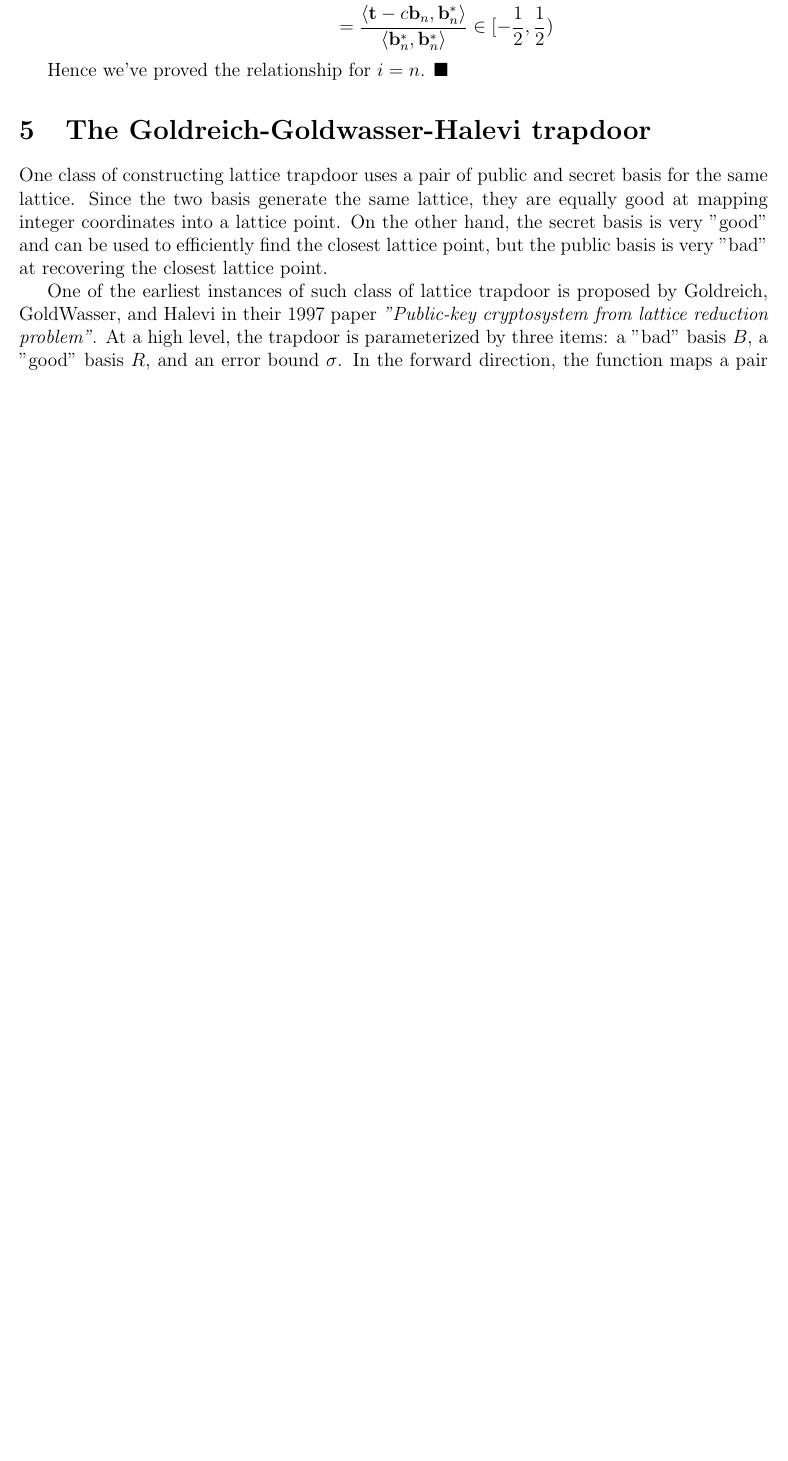
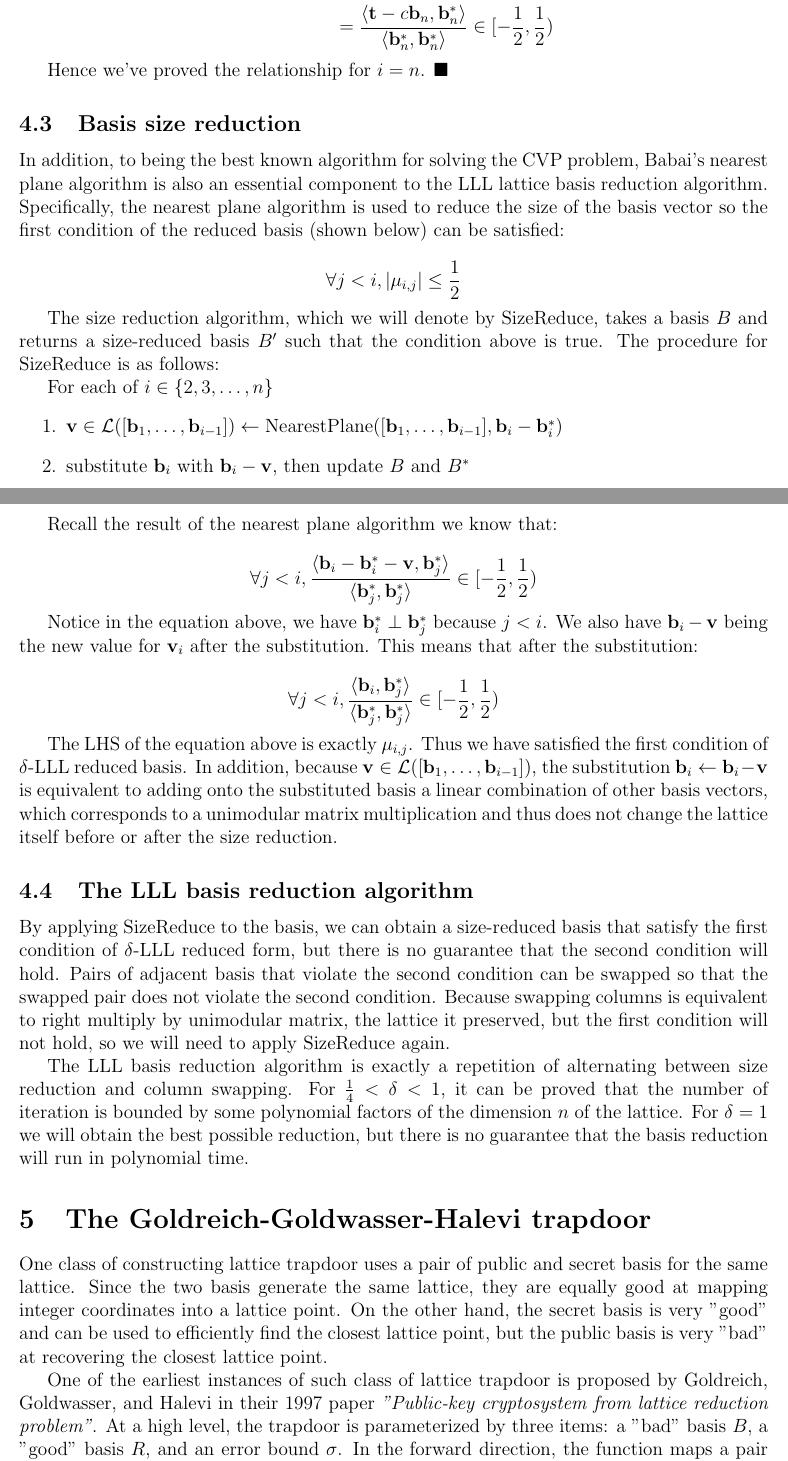
Before and after one commit to xuganyu96/waterloo-cryptography, a LaTeX document (co687/project/main.tex): part of page 9 of 13 before the commit and two parts of pages 9 and 10 of 14 after it, the two joined at a grey line, cut so that both start at the same text, the shorter picture padded with empty space. Compiled offline with pdfLaTeX.

Commit message:
Use NearestPlane to implement SizeReduce

```diff
--- a/co687/project/main.tex
+++ b/co687/project/main.tex
@@ -389,10 +389,62 @@ $$
 
 Hence we've proved the relationship for $i = n$. $\blacksquare$
 
+\subsection{Basis size reduction}
+In addition, to being the best known algorithm for solving the CVP problem, Babai's nearest plane algorithm is also an essential component to the LLL lattice basis reduction algorithm. Specifically, the nearest plane algorithm is used to reduce the size of the basis vector so the first condition of the reduced basis (shown below) can be satisfied:
+
+$$
+\forall j<i, \vert\mu_{i, j}\vert \leq \frac{1}{2}
+$$
+
+The size reduction algorithm, which we will denote by $\operatorname{SizeReduce}$, takes a basis $B$ and returns a size-reduced basis $B^\prime$ such that the condition above is true. The procedure for $\operatorname{SizeReduce}$ is as follows:
+
+For each of $i \in \{2, 3, \ldots, n\}$
+\begin{enumerate}
+    \item $\mathbf{v} \in \mathcal{L}([\mathbf{b}_1, \ldots, \mathbf{b}_{i-1}]) \leftarrow \operatorname{NearestPlane}([\mathbf{b}_1, \ldots, \mathbf{b}_{i-1}], \mathbf{b}_i - \mathbf{b}_i^\ast)$
+    \item substitute $\mathbf{b}_i$ with $\mathbf{b}_i - \mathbf{v}$, then update $B$ and $B^\ast$
+\end{enumerate}
+
+Recall the result of the nearest plane algorithm we know that:
+
+$$
+\forall j < i,
+\frac{
+    \langle
+        \mathbf{b}_i - \mathbf{b}_i^\ast - \mathbf{v}, \mathbf{b}_j^\ast
+    \rangle
+}{
+    \langle
+        \mathbf{b}_j^\ast, \mathbf{b}_j^\ast
+    \rangle
+} \in [-\frac{1}{2}, \frac{1}{2})
+$$
+
+Notice in the equation above, we have $\mathbf{b}_i^\ast \perp \mathbf{b}_j^\ast$ because $j < i$. We also have $\mathbf{b}_i - \mathbf{v}$ being the new value for $\mathbf{v}_i$ after the substitution. This means that after the substitution:
+
+$$
+\forall j < i,
+\frac{
+    \langle
+        \mathbf{b}_i, \mathbf{b}_j^\ast
+    \rangle
+}{
+    \langle
+        \mathbf{b}_j^\ast, \mathbf{b}_j^\ast
+    \rangle
+} \in [-\frac{1}{2}, \frac{1}{2})
+$$
+
+The LHS of the equation above is exactly $\mu_{i,j}$. Thus we have satisfied the first condition of $\delta$-LLL reduced basis. In addition, because $\mathbf{v} \in \mathcal{L}([\mathbf{b}_1, \ldots, \mathbf{b}_{i-1}])$, the substitution $\mathbf{b}_i \leftarrow \mathbf{b}_i - \mathbf{v}$ is equivalent to adding onto the substituted basis a linear combination of other basis vectors, which corresponds to a unimodular matrix multiplication and thus does not change the lattice itself before or after the size reduction.
+
+\subsection{The LLL basis reduction algorithm}
+By applying $\operatorname{SizeReduce}$ to the basis, we can obtain a size-reduced basis that satisfy the first condition of $\delta$-LLL reduced form, but there is no guarantee that the second condition will hold. Pairs of adjacent basis that violate the second condition can be swapped so that the swapped pair does not violate the second condition. Because swapping columns is equivalent to right multiply by unimodular matrix, the lattice it preserved, but the first condition will not hold, so we will need to apply $\operatorname{SizeReduce}$ again.
+
+The LLL basis reduction algorithm is exactly a repetition of alternating between size reduction and column swapping. For $\frac{1}{4} < \delta < 1$, it can be proved that the number of iteration is bounded by some polynomial factors of the dimension $n$ of the lattice. For $\delta = 1$ we will obtain the best possible reduction, but there is no guarantee that the basis reduction will run in polynomial time.
+
 \section{The Goldreich-Goldwasser-Halevi trapdoor}
 One class of constructing lattice trapdoor uses a pair of public and secret basis for the same lattice. Since the two basis generate the same lattice, they are equally good at mapping integer coordinates into a lattice point. On the other hand, the secret basis is very "good" and can be used to efficiently find the closest lattice point, but the public basis is very "bad" at recovering the closest lattice point.
 
-One of the earliest instances of such class of lattice trapdoor is proposed by Goldreich, GoldWasser, and Halevi in their 1997 paper \textit{"Public-key cryptosystem from lattice reduction problem"}. At a high level, the trapdoor is parameterized by three items: a "bad" basis $B$, a "good" basis $R$, and an error bound $\sigma$. In the forward direction, the function maps a pair of lattice coordinate $\mathbf{v} \in \mathbb{Z}^n$ and a small error vector $\mathbf{e} \leftarrow \{ -\sigma, \sigma \}^n$ to $\mathbf{x} = B\mathbf{v} + \mathbf{e} \in \mathbb{R}^n$. If the parameters are generated correctly, then the closest lattice point in $\mathcal{L}(B)$ is exactly $B\mathbf{v}$.
+One of the earliest instances of such class of lattice trapdoor is proposed by Goldreich, Goldwasser, and Halevi in their 1997 paper \textit{"Public-key cryptosystem from lattice reduction problem"}. At a high level, the trapdoor is parameterized by three items: a "bad" basis $B$, a "good" basis $R$, and an error bound $\sigma$. In the forward direction, the function maps a pair of lattice coordinate $\mathbf{v} \in \mathbb{Z}^n$ and a small error vector $\mathbf{e} \leftarrow \{ -\sigma, \sigma \}^n$ to $\mathbf{x} = B\mathbf{v} + \mathbf{e} \in \mathbb{R}^n$. If the parameters are generated correctly, then the closest lattice point in $\mathcal{L}(B)$ is exactly $B\mathbf{v}$.
 
 Inverting the function involves recovering the integer coordinate $\mathbf{v}$ (or the error vector $\mathbf{e}$, since recovering one of them automatically gives you the other). However, the inversion is exactly the cloest vector problem (CVP), and should be hard if $B$ is a sufficiently bad basis. On the other hand, since $R$ is a good basis, finding the closest vector point should be "easy" if we have $R$.
 
```
Also changed, not shown: co687/project/main.pdf, co687/project/main.tex (14 more changed lines).
